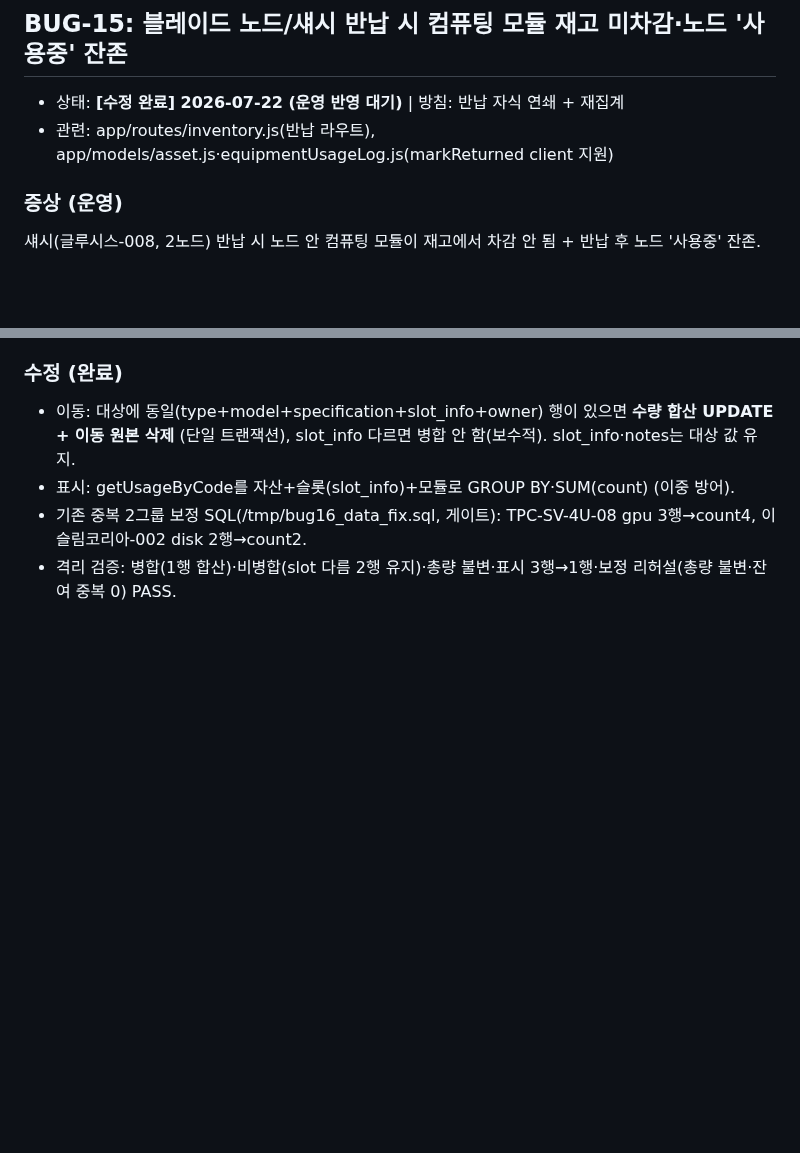
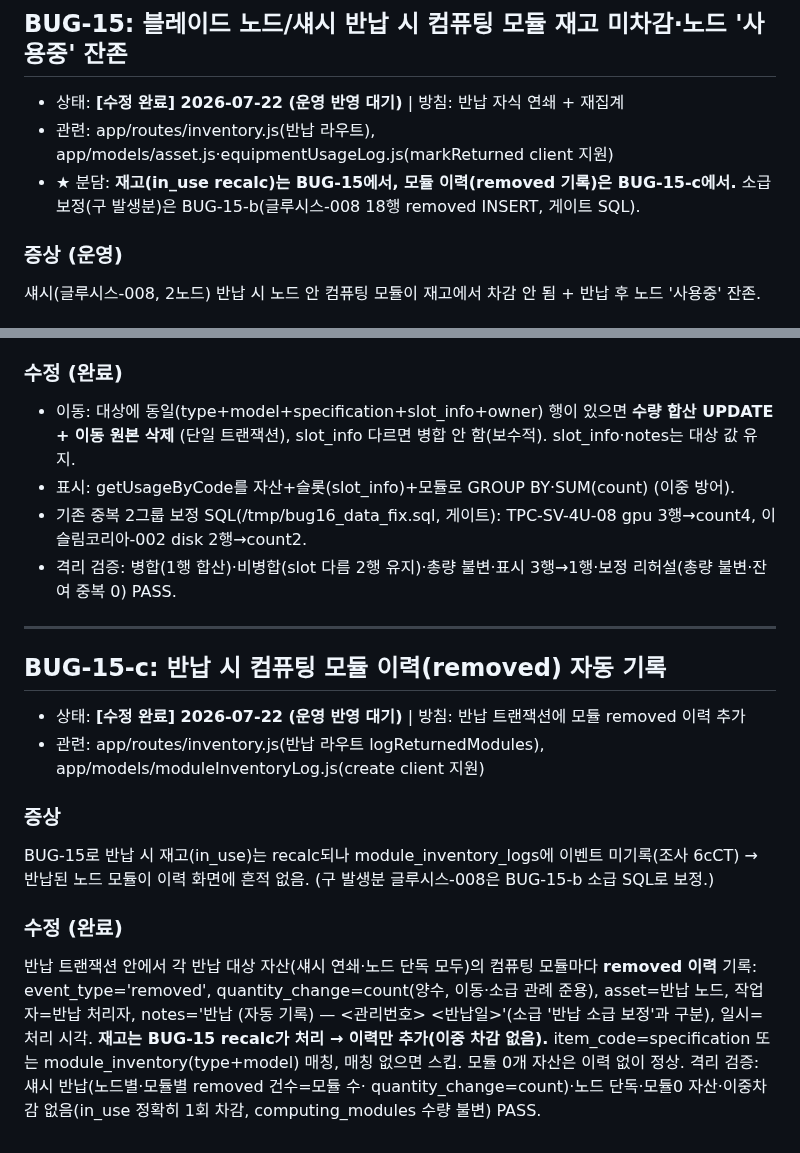
Before and after one commit to ByoungjunSeo/hpc_it_management, a Markdown page: BUG_TRACKING.md, 2 parts joined by grey strips. GitHub-like rendering; blank space fills up the shorter version.

Commit message:
docs(bug15-c): BUG-15-c 등재 + 반납 15/15-b/15-c 분담 명시 + 관례 보강

```diff
--- a/BUG_TRACKING.md
+++ b/BUG_TRACKING.md
@@ -493,6 +493,8 @@ compose에 `BACKUP_DIR`·backups 볼륨 정의 없음.
 ## BUG-15: 블레이드 노드/섀시 반납 시 컴퓨팅 모듈 재고 미차감·노드 '사용중' 잔존
 - 상태: **[수정 완료] 2026-07-22 (운영 반영 대기)** | 방침: 반납 자식 연쇄 + 재집계
 - 관련: app/routes/inventory.js(반납 라우트), app/models/asset.js·equipmentUsageLog.js(markReturned client 지원)
+- ★ 분담: **재고(in_use recalc)는 BUG-15에서, 모듈 이력(removed 기록)은 BUG-15-c에서.** 소급 보정(구 발생분)은
+  BUG-15-b(글루시스-008 18행 removed INSERT, 게이트 SQL).
 
 ### 증상 (운영)
 섀시(글루시스-008, 2노드) 반납 시 노드 안 컴퓨팅 모듈이 재고에서 차감 안 됨 + 반납 후 노드 '사용중' 잔존.
@@ -526,3 +528,21 @@ H100(GPU-94G-A)을 02·03에서 08로 이동 후, 08(원래 2개)이 같은 위
 - 표시: getUsageByCode를 자산+슬롯(slot_info)+모듈로 GROUP BY·SUM(count) (이중 방어).
 - 기존 중복 2그룹 보정 SQL(/tmp/bug16_data_fix.sql, 게이트): TPC-SV-4U-08 gpu 3행→count4, 이슬림코리아-002 disk 2행→count2.
 - 격리 검증: 병합(1행 합산)·비병합(slot 다름 2행 유지)·총량 불변·표시 3행→1행·보정 리허설(총량 불변·잔여 중복 0) PASS.
+
+---
+
+## BUG-15-c: 반납 시 컴퓨팅 모듈 이력(removed) 자동 기록
+- 상태: **[수정 완료] 2026-07-22 (운영 반영 대기)** | 방침: 반납 트랜잭션에 모듈 removed 이력 추가
+- 관련: app/routes/inventory.js(반납 라우트 logReturnedModules), app/models/moduleInventoryLog.js(create client 지원)
+
+### 증상
+BUG-15로 반납 시 재고(in_use)는 recalc되나 module_inventory_logs에 이벤트 미기록(조사 6cCT) → 반납된 노드 모듈이
+이력 화면에 흔적 없음. (구 발생분 글루시스-008은 BUG-15-b 소급 SQL로 보정.)
+
+### 수정 (완료)
+반납 트랜잭션 안에서 각 반납 대상 자산(섀시 연쇄·노드 단독 모두)의 컴퓨팅 모듈마다 **removed 이력** 기록:
+event_type='removed', quantity_change=count(양수, 이동·소급 관례 준용), asset=반납 노드, 작업자=반납 처리자,
+notes='반납 (자동 기록) — <관리번호> <반납일>'(소급 '반납 소급 보정'과 구분), 일시=처리 시각. **재고는 BUG-15
+recalc가 처리 → 이력만 추가(이중 차감 없음).** item_code=specification 또는 module_inventory(type+model) 매칭,
+매칭 없으면 스킵. 모듈 0개 자산은 이력 없이 정상. 격리 검증: 섀시 반납(노드별·모듈별 removed 건수=모듈 수·
+quantity_change=count)·노드 단독·모듈0 자산·이중차감 없음(in_use 정확히 1회 차감, computing_modules 수량 불변) PASS.
```
Also changed, not shown: B3_PORTING_RESUME_GUIDE.md (+10 -1 lines).
